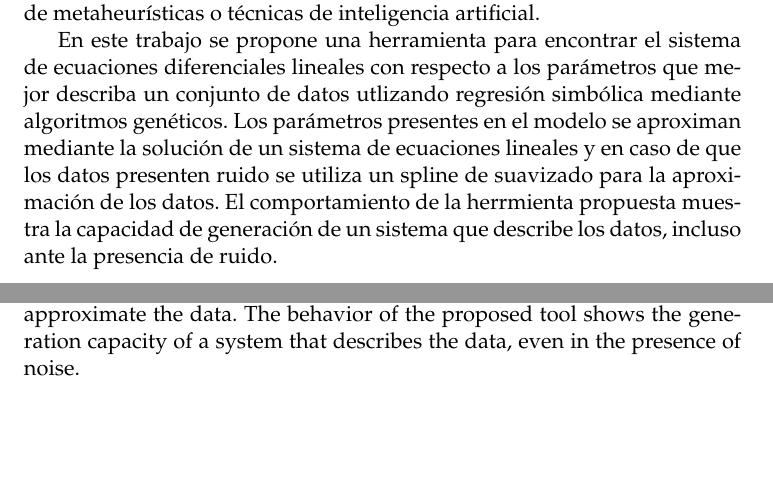
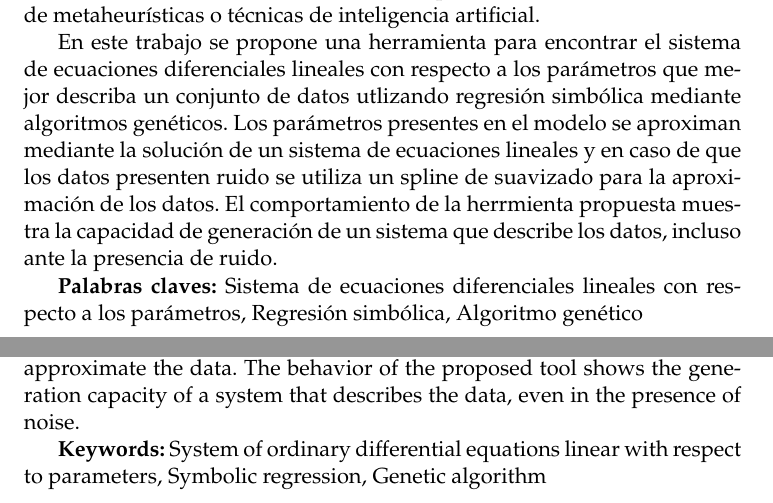
Before and after one commit to emartglz/symbolic_regression_thesis, a LaTeX thesis (Thesis.tex, which reads FrontMatter/Abstract.tex): two parts of pages 5 and 6 of 77, joined at a grey line, cut so that both start at the same text, the shorter picture padded with empty space. Compiled offline with pdfLaTeX.

Commit message:
add keywords

```diff
--- a/FrontMatter/Abstract.tex
+++ b/FrontMatter/Abstract.tex
@@ -5,6 +5,8 @@
     Para encontrar de forma automática modelos que desriben un conjunto de datos se desarrollan diversos métodos que son capaces de plantear de forma simbólica los sistemas que describen los datos. Estos algoritmos utilizan el método de regresión simbólica. El problema de regresión simbólica en sistemas de ecuaciones diferenciales se puede resolver mediante el uso de metaheurísticas o técnicas de inteligencia artificial.
 
     En este trabajo se propone una herramienta para encontrar el sistema de ecuaciones diferenciales lineales con respecto a los parámetros que mejor describa un conjunto de datos utlizando regresión simbólica mediante algoritmos genéticos. Los parámetros presentes en el modelo se aproximan mediante la solución de un sistema de ecuaciones lineales y en caso de que los datos presenten ruido se utiliza un spline de suavizado para la aproximación de los datos. El comportamiento de la herrmienta propuesta muestra la capacidad de generación de un sistema que describe los datos, incluso ante la presencia de ruido.
+
+    \textbf{Palabras claves:} Sistema de ecuaciones diferenciales lineales con respecto a los parámetros, Regresión simbólica, Algoritmo genético
 
 
 \end{abstract}
@@ -17,4 +19,5 @@
 
     In this work, a tool is proposed to find a system of ordinary differential equations linear with respect to the parameters that best describes a data set using symbolic regression through genetic algorithms. The parameters present in the model are approximated by solving a linear equations system and in case the data present noise, a smoothing spline is used to approximate the data. The behavior of the proposed tool shows the generation capacity of a system that describes the data, even in the presence of noise.
 
+    \textbf{Keywords:} System of ordinary differential equations linear with respect to parameters, Symbolic regression, Genetic algorithm
 \end{enabstract}
```
